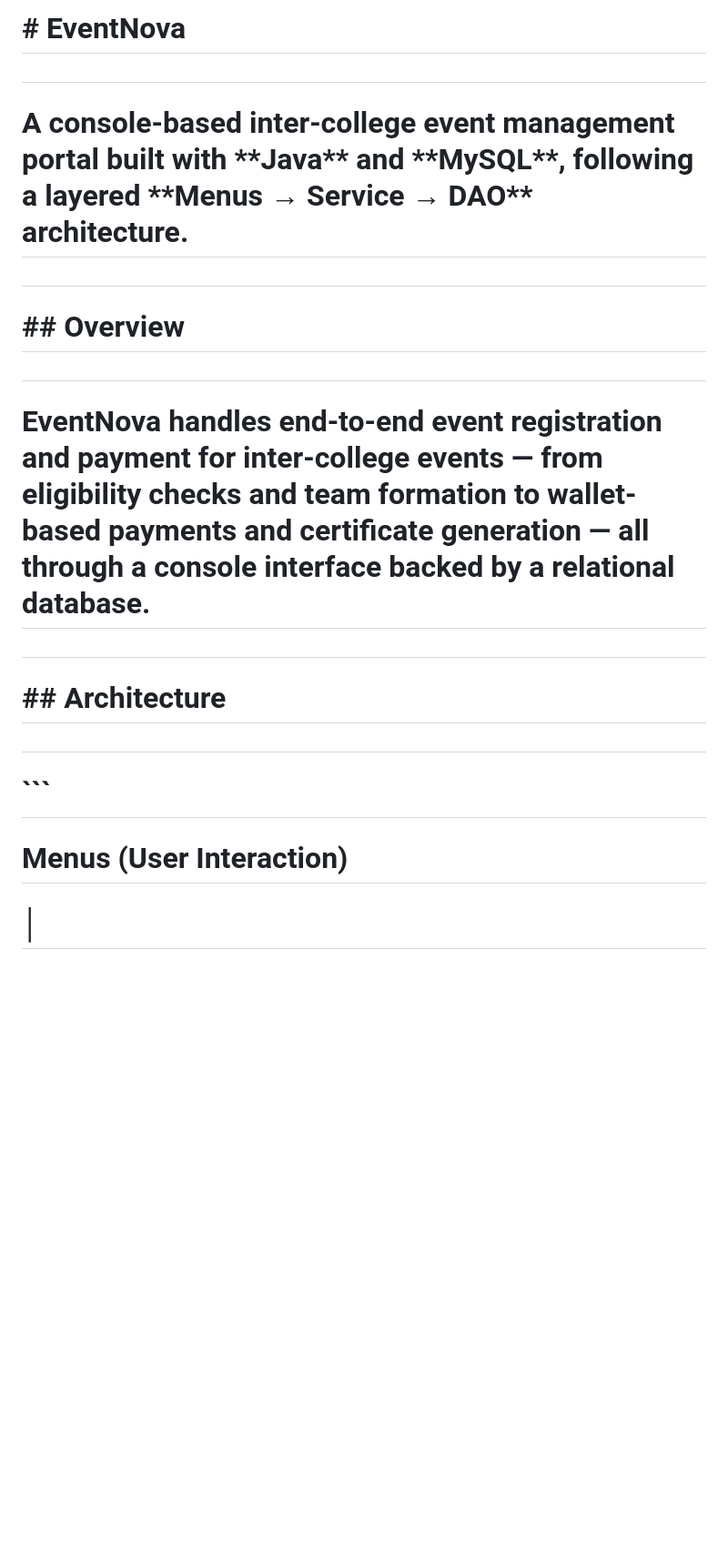
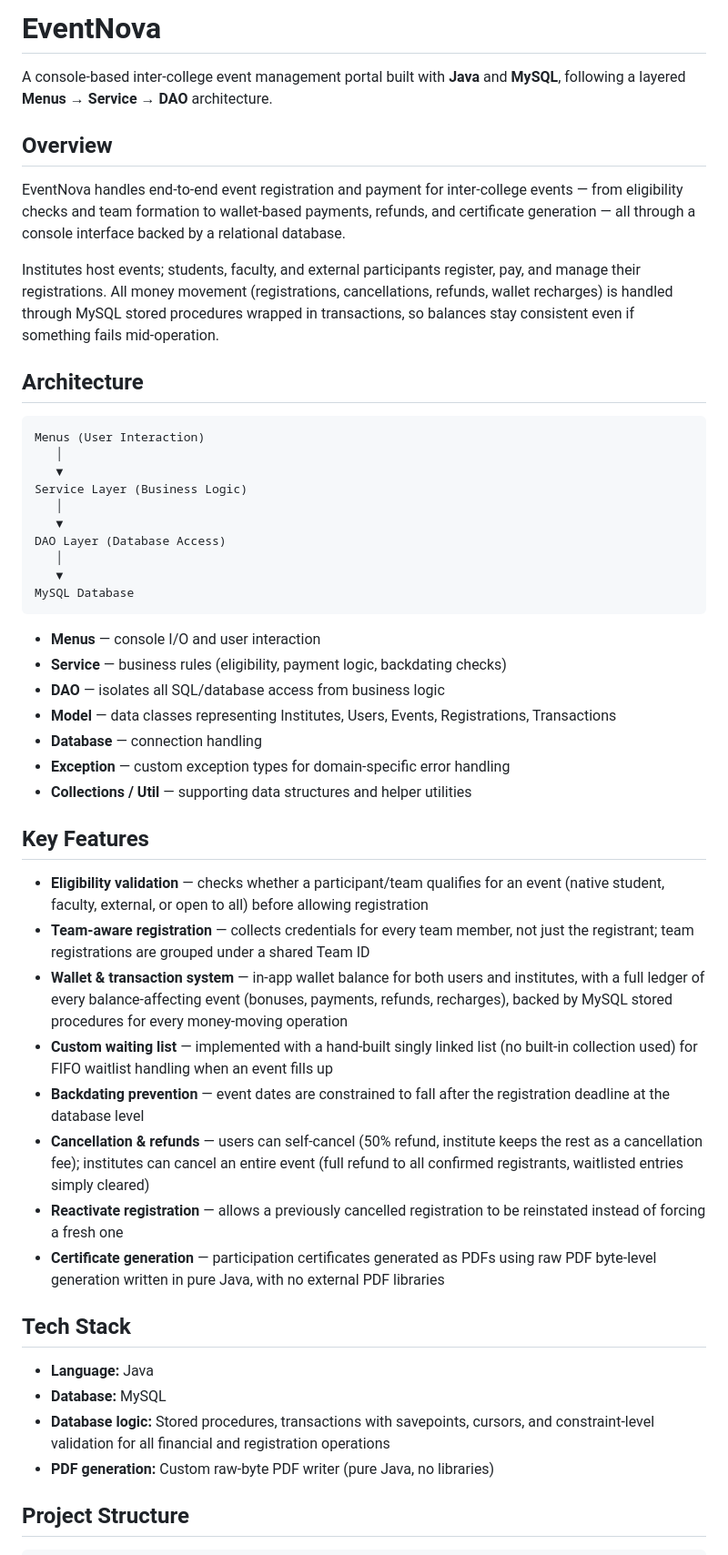
Before and after one commit to devdutt-dave007/EventNova, a Markdown page: README.md, the part around one of its changes. Shown at 91% size. GitHub-like rendering; blank space fills up the shorter version.

````diff
--- a/README.md
+++ b/README.md
@@ -1,26 +1,53 @@
-# \# EventNova
+# EventNova
 
-#
+A console-based inter-college event management portal built with **Java** and **MySQL**, following a layered **Menus → Service → DAO** architecture.
 
-# A console-based inter-college event management portal built with \*\*Java\*\* and \*\*MySQL\*\*, following a layered \*\*Menus → Service → DAO\*\* architecture.
+## Overview
 
-#
+EventNova handles end-to-end event registration and payment for inter-college events — from eligibility checks and team formation to wallet-based payments, refunds, and certificate generation — all through a console interface backed by a relational database.
 
-# \## Overview
+Institutes host events; students, faculty, and external participants register, pay, and manage their registrations. All money movement (registrations, cancellations, refunds, wallet recharges) is handled through MySQL stored procedures wrapped in transactions, so balances stay consistent even if something fails mid-operation.
 
-#
+## Architecture
 
-# EventNova handles end-to-end event registration and payment for inter-college events — from eligibility checks and team formation to wallet-based payments and certificate generation — all through a console interface backed by a relational database.
+```
+Menus (User Interaction)
+   │
+   ▼
+Service Layer (Business Logic)
+   │
+   ▼
+DAO Layer (Database Access)
+   │
+   ▼
+MySQL Database
+```
 
-#
+- **Menus** — console I/O and user interaction
+- **Service** — business rules (eligibility, payment logic, backdating checks)
+- **DAO** — isolates all SQL/database access from business logic
+- **Model** — data classes representing Institutes, Users, Events, Registrations, Transactions
+- **Database** — connection handling
+- **Exception** — custom exception types for domain-specific error handling
+- **Collections / Util** — supporting data structures and helper utilities
 
-# \## Architecture
+## Key Features
 
-#
+- **Eligibility validation** — checks whether a participant/team qualifies for an event (native student, faculty, external, or open to all) before allowing registration
+- **Team-aware registration** — collects credentials for every team member, not just the registrant; team registrations are grouped under a shared Team ID
+- **Wallet & transaction system** — in-app wallet balance for both users and institutes, with a full ledger of every balance-affecting event (bonuses, payments, refunds, recharges), backed by MySQL stored procedures for every money-moving operation
+- **Custom waiting list** — implemented with a hand-built singly linked list (no built-in collection used) for FIFO waitlist handling when an event fills up
+- **Backdating prevention** — event dates are constrained to fall after the registration deadline at the database level
+- **Cancellation & refunds** — users can self-cancel (50% refund, institute keeps the rest as a cancellation fee); institutes can cancel an entire event (full refund to all confirmed registrants, waitlisted entries simply cleared)
+- **Reactivate registration** — allows a previously cancelled registration to be reinstated instead of forcing a fresh one
+- **Certificate generation** — participation certificates generated as PDFs using raw PDF byte-level generation written in pure Java, with no external PDF libraries
 
-# ```
+## Tech Stack
 
-# Menus (User Interaction)
+- **Language:** Java
+- **Database:** MySQL
+- **Database logic:** Stored procedures, transactions with savepoints, cursors, and constraint-level validation for all financial and registration operations
+- **PDF generation:** Custom raw-byte PDF writer (pure Java, no libraries)
 
-# &#x20;  │
+## Project Structure
 
````
Also changed, not shown: other parts of README.md (+40 -111 lines).
